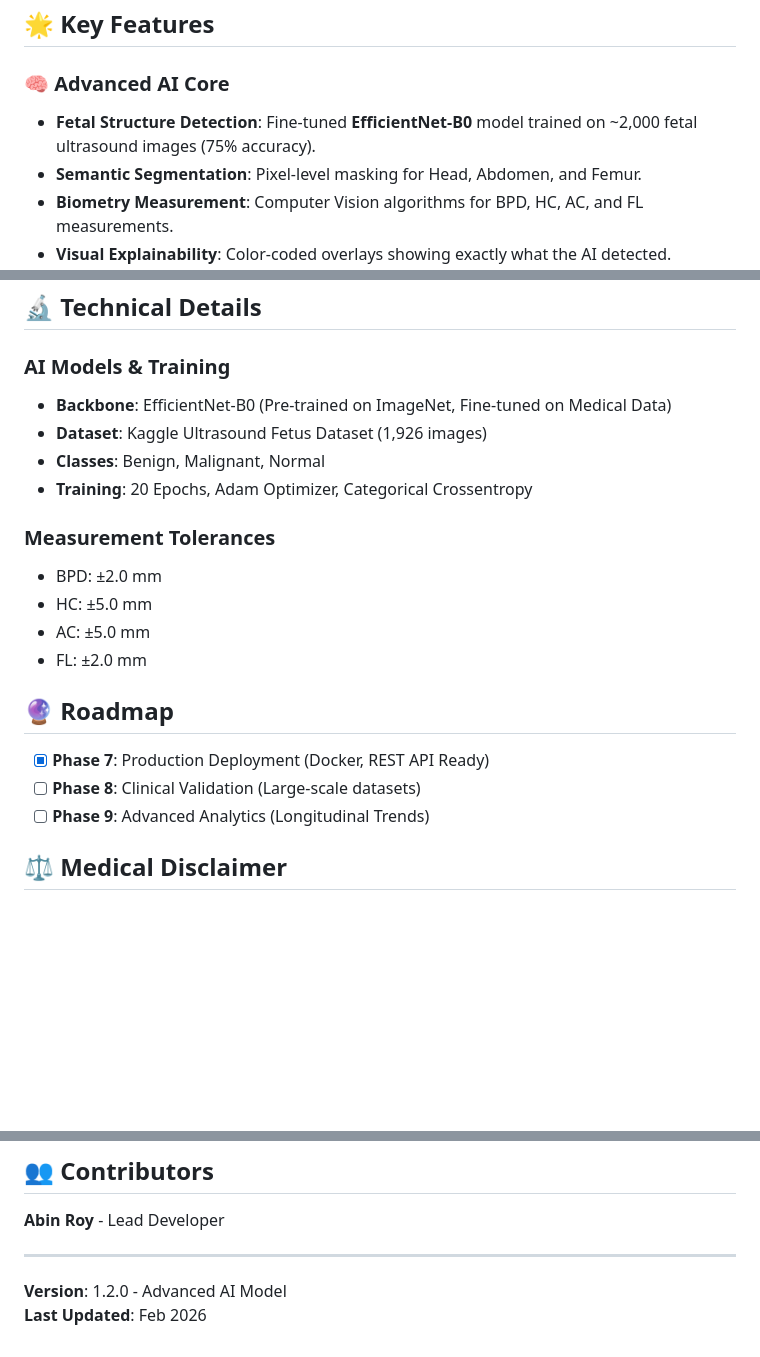
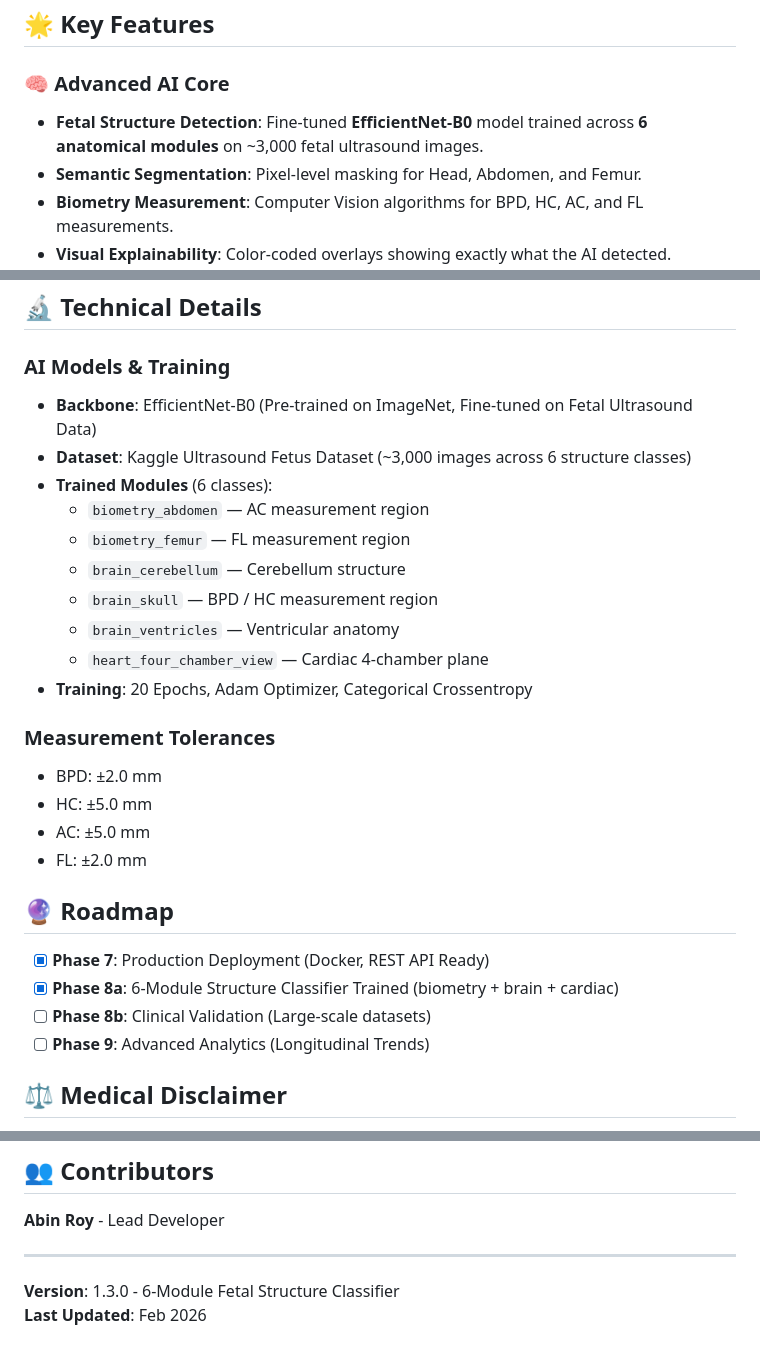
Before and after one commit to AbinRoy396/RadVerify, a Markdown page: README.md, 3 parts joined by grey strips. Rendered like a GitHub page; blank space fills up the shorter version.

Commit message:
docs: update README for 6-class fetal structure model (v1.3.0)
- Replace generic 3-class (Benign/Malignant/Normal) with actual 6 trained modules
- Classes: biometry_abdomen, biometry_femur, brain_cerebellum,
           brain_skull, brain_ventricles, heart_four_chamber_view
- Update dataset description to reflect real training scale (~3,000 images)
- Mark Phase 8a complete in roadmap
- Bump version to 1.3.0

```diff
--- a/README.md
+++ b/README.md
@@ -16,7 +16,7 @@ RadVerify is a **verification and quality assurance tool** designed to:
 ## 🌟 Key Features
 
 ### 🧠 Advanced AI Core
-- **Fetal Structure Detection**: Fine-tuned **EfficientNet-B0** model trained on ~2,000 fetal ultrasound images (75% accuracy).
+- **Fetal Structure Detection**: Fine-tuned **EfficientNet-B0** model trained across **6 anatomical modules** on ~3,000 fetal ultrasound images.
 - **Semantic Segmentation**: Pixel-level masking for Head, Abdomen, and Femur.
 - **Biometry Measurement**: Computer Vision algorithms for BPD, HC, AC, and FL measurements.
 - **Visual Explainability**: Color-coded overlays showing exactly what the AI detected.
@@ -153,9 +153,15 @@ curl -H "X-API-Key: radverify_secret_key" "http://localhost:8000/case/1"
 ## 🔬 Technical Details
 
 ### AI Models & Training
-- **Backbone**: EfficientNet-B0 (Pre-trained on ImageNet, Fine-tuned on Medical Data)
-- **Dataset**: Kaggle Ultrasound Fetus Dataset (1,926 images)
-- **Classes**: Benign, Malignant, Normal
+- **Backbone**: EfficientNet-B0 (Pre-trained on ImageNet, Fine-tuned on Fetal Ultrasound Data)
+- **Dataset**: Kaggle Ultrasound Fetus Dataset (~3,000 images across 6 structure classes)
+- **Trained Modules** (6 classes):
+  - `biometry_abdomen` — AC measurement region
+  - `biometry_femur` — FL measurement region
+  - `brain_cerebellum` — Cerebellum structure
+  - `brain_skull` — BPD / HC measurement region
+  - `brain_ventricles` — Ventricular anatomy
+  - `heart_four_chamber_view` — Cardiac 4-chamber plane
 - **Training**: 20 Epochs, Adam Optimizer, Categorical Crossentropy
 
 ### Measurement Tolerances
@@ -166,7 +172,8 @@ curl -H "X-API-Key: radverify_secret_key" "http://localhost:8000/case/1"
 
 ## 🔮 Roadmap
 - [x] **Phase 7**: Production Deployment (Docker, REST API Ready)
-- [ ] **Phase 8**: Clinical Validation (Large-scale datasets)
+- [x] **Phase 8a**: 6-Module Structure Classifier Trained (biometry + brain + cardiac)
+- [ ] **Phase 8b**: Clinical Validation (Large-scale datasets)
 - [ ] **Phase 9**: Advanced Analytics (Longitudinal Trends)
 
 ## ⚖️ Medical Disclaimer
@@ -180,5 +187,5 @@ curl -H "X-API-Key: radverify_secret_key" "http://localhost:8000/case/1"
 **Abin Roy** - Lead Developer
 
 ---
-**Version**: 1.2.0 - Advanced AI Model
+**Version**: 1.3.0 - 6-Module Fetal Structure Classifier
 **Last Updated**: Feb 2026
```
